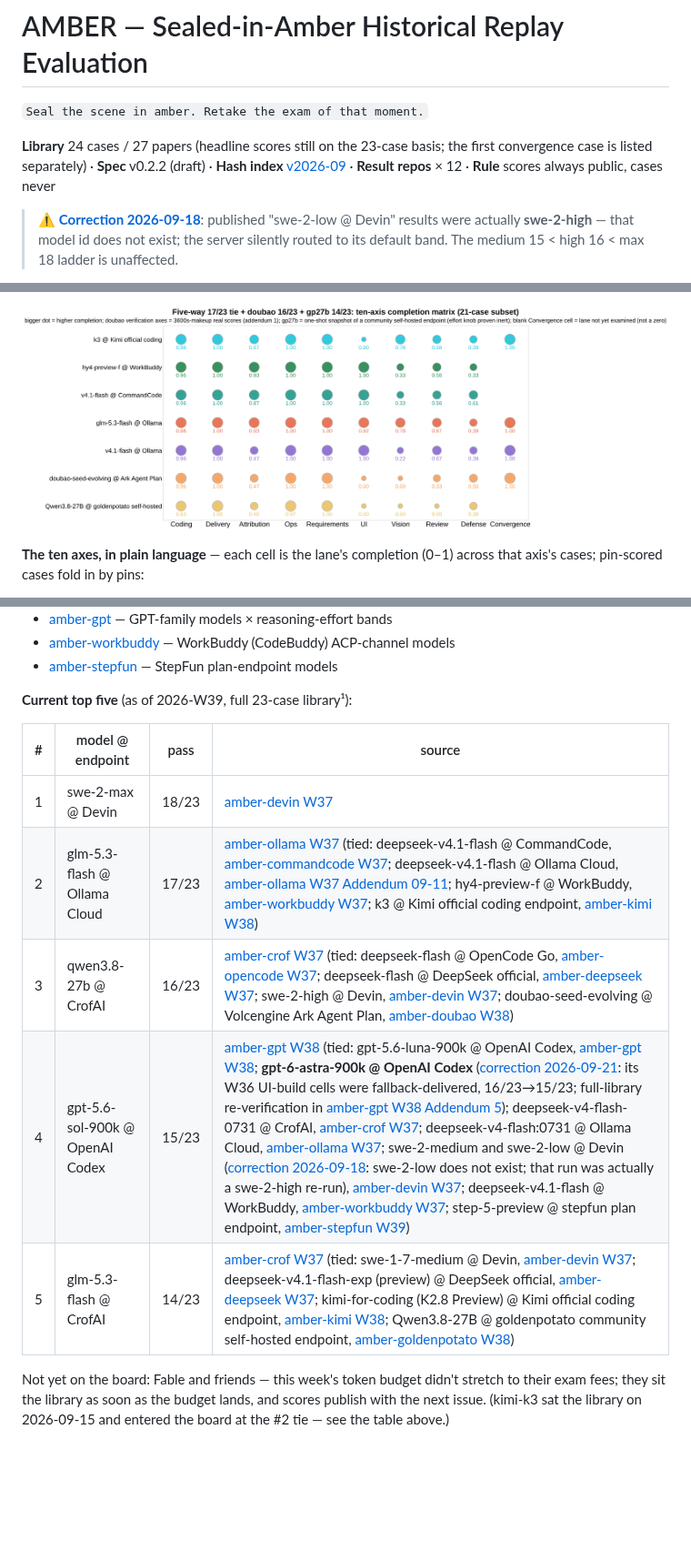
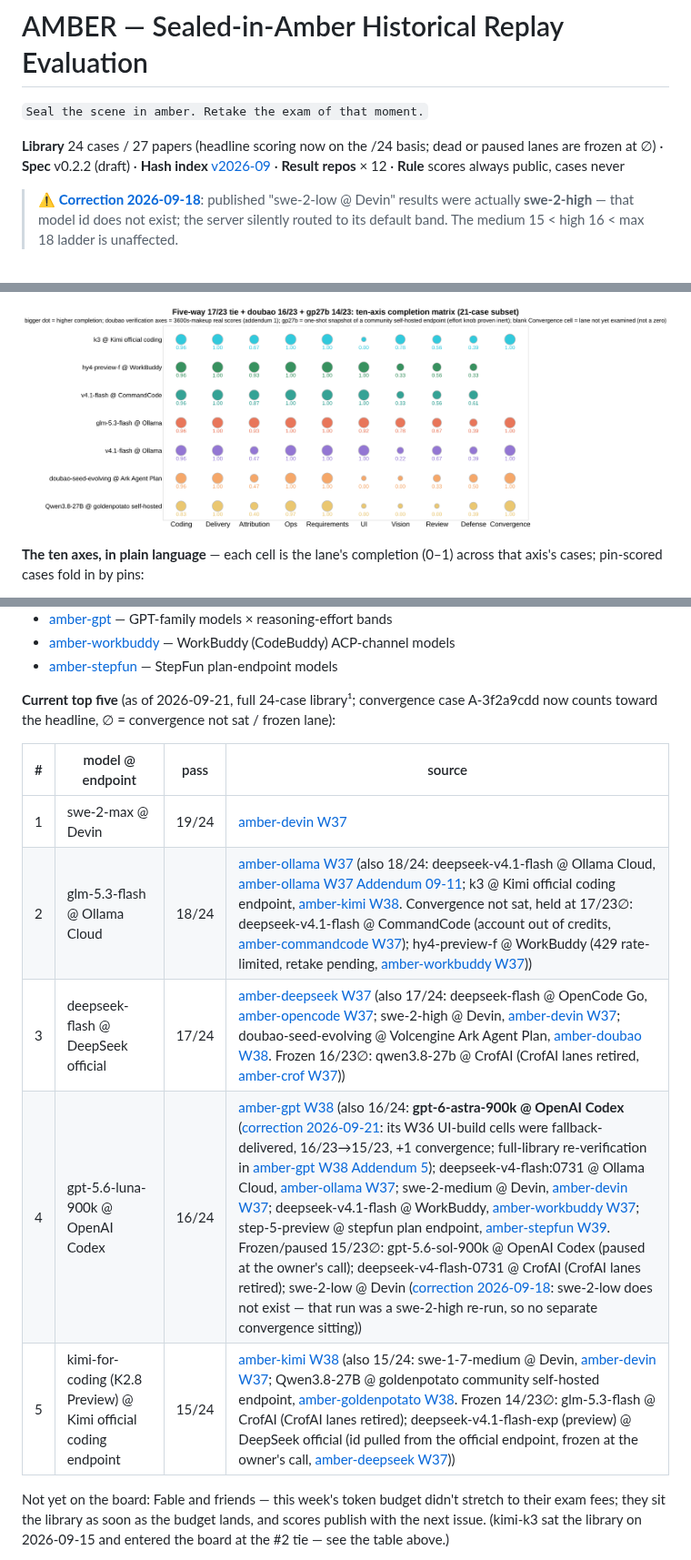
Before and after one commit to getaskclaw/amber, a Markdown page: README.en.md, 3 parts joined by grey strips. Shown at 91% size. Drawn GitHub-style; pictures changed too: docs/images/completion-matrix-7way.en.png; blank space fills up the shorter version.

Commit message:
board: convergence case A-3f2a9cdd folds into headline (/24); 17 live lanes re-sat and passed, hy4/cc held, 6 dead lanes frozen; matrix: gp27b convergence cell filled

```diff
--- a/README.en.md
+++ b/README.en.md
@@ -2,7 +2,7 @@
 
 `Seal the scene in amber. Retake the exam of that moment.`
 
-**Library** 24 cases / 27 papers (headline scores still on the 23-case basis; the first convergence case is listed separately) · **Spec** v0.2.2 (draft) · **Hash index** [v2026-09](hash-index/v2026-09.md) · **Result repos** × 12 · **Rule** scores always public, cases never
+**Library** 24 cases / 27 papers (headline scoring now on the /24 basis; dead or paused lanes are frozen at ∅) · **Spec** v0.2.2 (draft) · **Hash index** [v2026-09](hash-index/v2026-09.md) · **Result repos** × 12 · **Rule** scores always public, cases never
 
 > ⚠️ **[Correction 2026-09-18](docs/corrections-2026-09-18.en.md)**: published "swe-2-low @ Devin" results were actually **swe-2-high** — that model id does not exist; the server silently routed to its default band. The medium 15 < high 16 < max 18 ladder is unaffected.
 
@@ -22,5 +22,5 @@ A formal evaluation method. Take a **real, auditable** historical incident and r
 
-![Completion matrix, five-way 17/23 tie + doubao 16/23 + gp27b 14/23](docs/images/completion-matrix-7way.en.png?v=20260921)
+![Completion matrix, five-way 17/23 tie + doubao 16/23 + gp27b 14/23](docs/images/completion-matrix-7way.en.png?v=20260921b)
 
 **The ten axes, in plain language** — each cell is the lane's completion (0–1) across that axis's cases; pin-scored cases fold in by pins:
 
@@ -127,15 +127,15 @@ Scores and cases are published separately: results are public, cases never are.
 - [amber-workbuddy](https://github.com/getaskclaw/amber-workbuddy) — WorkBuddy (CodeBuddy) ACP-channel models
 - [amber-stepfun](https://github.com/getaskclaw/amber-stepfun) — StepFun plan-endpoint models
 
-**Current top five** (as of 2026-W39, full 23-case library¹):
+**Current top five** (as of 2026-09-21, full 24-case library¹; convergence case A-3f2a9cdd now counts toward the headline, ∅ = convergence not sat / frozen lane):
 
 | # | model @ endpoint | pass | source |
 |---|---|---|---|
-| 1 | swe-2-max @ Devin | 18/23 | [amber-devin W37](https://github.com/getaskclaw/amber-devin/blob/main/results/2026-W37.md) |
-| 2 | glm-5.3-flash @ Ollama Cloud | 17/23 | [amber-ollama W37](https://github.com/getaskclaw/amber-ollama/blob/main/results/2026-W37.md) (tied: deepseek-v4.1-flash @ CommandCode, [amber-commandcode W37](https://github.com/getaskclaw/amber-commandcode/blob/main/results/2026-W37.md); deepseek-v4.1-flash @ Ollama Cloud, [amber-ollama W37 Addendum 09-11](https://github.com/getaskclaw/amber-ollama/blob/main/results/2026-W37.md); hy4-preview-f @ WorkBuddy, [amber-workbuddy W37](https://github.com/getaskclaw/amber-workbuddy/blob/main/results/2026-W37.md); k3 @ Kimi official coding endpoint, [amber-kimi W38](https://github.com/getaskclaw/amber-kimi/blob/main/results/2026-W38.md)) |
-| 3 | qwen3.8-27b @ CrofAI | 16/23 | [amber-crof W37](https://github.com/getaskclaw/amber-crof/blob/main/results/2026-W37.md) (tied: deepseek-flash @ OpenCode Go, [amber-opencode W37](https://github.com/getaskclaw/amber-opencode/blob/main/results/2026-W37.md); deepseek-flash @ DeepSeek official, [amber-deepseek W37](https://github.com/getaskclaw/amber-deepseek/blob/main/results/2026-W37.md); swe-2-high @ Devin, [amber-devin W37](https://github.com/getaskclaw/amber-devin/blob/main/results/2026-W37.md); doubao-seed-evolving @ Volcengine Ark Agent Plan, [amber-doubao W38](https://github.com/getaskclaw/amber-doubao/blob/main/results/2026-W38.md)) |
-| 4 | gpt-5.6-sol-900k @ OpenAI Codex | 15/23 | [amber-gpt W38](https://github.com/getaskclaw/amber-gpt/blob/main/results/2026-W38.md) (tied: gpt-5.6-luna-900k @ OpenAI Codex, [amber-gpt W38](https://github.com/getaskclaw/amber-gpt/blob/main/results/2026-W38.md); **gpt-6-astra-900k @ OpenAI Codex** ([correction 2026-09-21](docs/corrections-2026-09-21.en.md): its W36 UI-build cells were fallback-delivered, 16/23→15/23; full-library re-verification in [amber-gpt W38 Addendum 5](https://github.com/getaskclaw/amber-gpt/blob/main/results/2026-W38.md)); deepseek-v4-flash-0731 @ CrofAI, [amber-crof W37](https://github.com/getaskclaw/amber-crof/blob/main/results/2026-W37.md); deepseek-v4-flash:0731 @ Ollama Cloud, [amber-ollama W37](https://github.com/getaskclaw/amber-ollama/blob/main/results/2026-W37.md); swe-2-medium and swe-2-low @ Devin ([correction 2026-09-18](docs/corrections-2026-09-18.en.md): swe-2-low does not exist; that run was actually a swe-2-high re-run), [amber-devin W37](https://github.com/getaskclaw/amber-devin/blob/main/results/2026-W37.md); deepseek-v4.1-flash @ WorkBuddy, [amber-workbuddy W37](https://github.com/getaskclaw/amber-workbuddy/blob/main/results/2026-W37.md); step-5-preview @ stepfun plan endpoint, [amber-stepfun W39](https://github.com/getaskclaw/amber-stepfun/blob/main/results/2026-W39.md)) |
-| 5 | glm-5.3-flash @ CrofAI | 14/23 | [amber-crof W37](https://github.com/getaskclaw/amber-crof/blob/main/results/2026-W37.md) (tied: swe-1-7-medium @ Devin, [amber-devin W37](https://github.com/getaskclaw/amber-devin/blob/main/results/2026-W37.md); deepseek-v4.1-flash-exp (preview) @ DeepSeek official, [amber-deepseek W37](https://github.com/getaskclaw/amber-deepseek/blob/main/results/2026-W37.md); kimi-for-coding (K2.8 Preview) @ Kimi official coding endpoint, [amber-kimi W38](https://github.com/getaskclaw/amber-kimi/blob/main/results/2026-W38.md); Qwen3.8-27B @ goldenpotato community self-hosted endpoint, [amber-goldenpotato W38](https://github.com/getaskclaw/amber-goldenpotato/blob/main/results/2026-W38.md)) |
+| 1 | swe-2-max @ Devin | 19/24 | [amber-devin W37](https://github.com/getaskclaw/amber-devin/blob/main/results/2026-W37.md) |
+| 2 | glm-5.3-flash @ Ollama Cloud | 18/24 | [amber-ollama W37](https://github.com/getaskclaw/amber-ollama/blob/main/results/2026-W37.md) (also 18/24: deepseek-v4.1-flash @ Ollama Cloud, [amber-ollama W37 Addendum 09-11](https://github.com/getaskclaw/amber-ollama/blob/main/results/2026-W37.md); k3 @ Kimi official coding endpoint, [amber-kimi W38](https://github.com/getaskclaw/amber-kimi/blob/main/results/2026-W38.md). Convergence not sat, held at 17/23∅: deepseek-v4.1-flash @ CommandCode (account out of credits, [amber-commandcode W37](https://github.com/getaskclaw/amber-commandcode/blob/main/results/2026-W37.md)); hy4-preview-f @ WorkBuddy (429 rate-limited, retake pending, [amber-workbuddy W37](https://github.com/getaskclaw/amber-workbuddy/blob/main/results/2026-W37.md))) |
+| 3 | deepseek-flash @ DeepSeek official | 17/24 | [amber-deepseek W37](https://github.com/getaskclaw/amber-deepseek/blob/main/results/2026-W37.md) (also 17/24: deepseek-flash @ OpenCode Go, [amber-opencode W37](https://github.com/getaskclaw/amber-opencode/blob/main/results/2026-W37.md); swe-2-high @ Devin, [amber-devin W37](https://github.com/getaskclaw/amber-devin/blob/main/results/2026-W37.md); doubao-seed-evolving @ Volcengine Ark Agent Plan, [amber-doubao W38](https://github.com/getaskclaw/amber-doubao/blob/main/results/2026-W38.md). Frozen 16/23∅: qwen3.8-27b @ CrofAI (CrofAI lanes retired, [amber-crof W37](https://github.com/getaskclaw/amber-crof/blob/main/results/2026-W37.md))) |
+| 4 | gpt-5.6-luna-900k @ OpenAI Codex | 16/24 | [amber-gpt W38](https://github.com/getaskclaw/amber-gpt/blob/main/results/2026-W38.md) (also 16/24: **gpt-6-astra-900k @ OpenAI Codex** ([correction 2026-09-21](docs/corrections-2026-09-21.en.md): its W36 UI-build cells were fallback-delivered, 16/23→15/23, +1 convergence; full-library re-verification in [amber-gpt W38 Addendum 5](https://github.com/getaskclaw/amber-gpt/blob/main/results/2026-W38.md)); deepseek-v4-flash:0731 @ Ollama Cloud, [amber-ollama W37](https://github.com/getaskclaw/amber-ollama/blob/main/results/2026-W37.md); swe-2-medium @ Devin, [amber-devin W37](https://github.com/getaskclaw/amber-devin/blob/main/results/2026-W37.md); deepseek-v4.1-flash @ WorkBuddy, [amber-workbuddy W37](https://github.com/getaskclaw/amber-workbuddy/blob/main/results/2026-W37.md); step-5-preview @ stepfun plan endpoint, [amber-stepfun W39](https://github.com/getaskclaw/amber-stepfun/blob/main/results/2026-W39.md). Frozen/paused 15/23∅: gpt-5.6-sol-900k @ OpenAI Codex (paused at the owner's call); deepseek-v4-flash-0731 @ CrofAI (CrofAI lanes retired); swe-2-low @ Devin ([correction 2026-09-18](docs/corrections-2026-09-18.en.md): swe-2-low does not exist — that run was a swe-2-high re-run, so no separate convergence sitting)) |
+| 5 | kimi-for-coding (K2.8 Preview) @ Kimi official coding endpoint | 15/24 | [amber-kimi W38](https://github.com/getaskclaw/amber-kimi/blob/main/results/2026-W38.md) (also 15/24: swe-1-7-medium @ Devin, [amber-devin W37](https://github.com/getaskclaw/amber-devin/blob/main/results/2026-W37.md); Qwen3.8-27B @ goldenpotato community self-hosted endpoint, [amber-goldenpotato W38](https://github.com/getaskclaw/amber-goldenpotato/blob/main/results/2026-W38.md). Frozen 14/23∅: glm-5.3-flash @ CrofAI (CrofAI lanes retired); deepseek-v4.1-flash-exp (preview) @ DeepSeek official (id pulled from the official endpoint, frozen at the owner's call, [amber-deepseek W37](https://github.com/getaskclaw/amber-deepseek/blob/main/results/2026-W37.md))) |
 
 Not yet on the board: Fable and friends — this week's token budget didn't stretch to their exam fees; they sit the library as soon as the budget lands, and scores publish with the next issue. (kimi-k3 sat the library on 2026-09-15 and entered the board at the #2 tie — see the table above.)
 
```
Also changed, not shown: other parts of README.en.md (+3 -3 lines), README.md (+8 -8 lines), docs/images/completion-matrix-7way.png, 2 other files.
